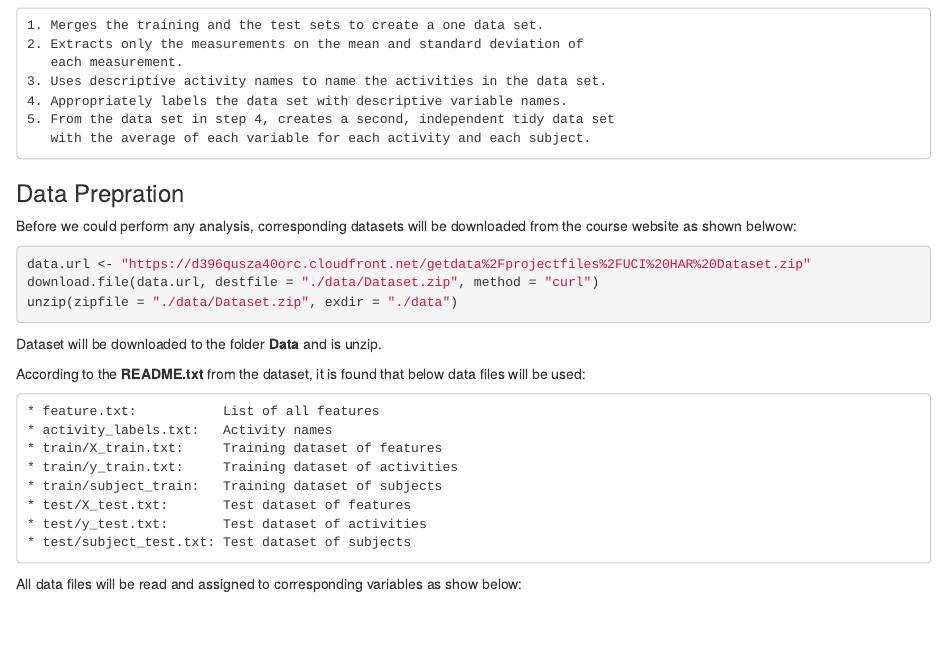
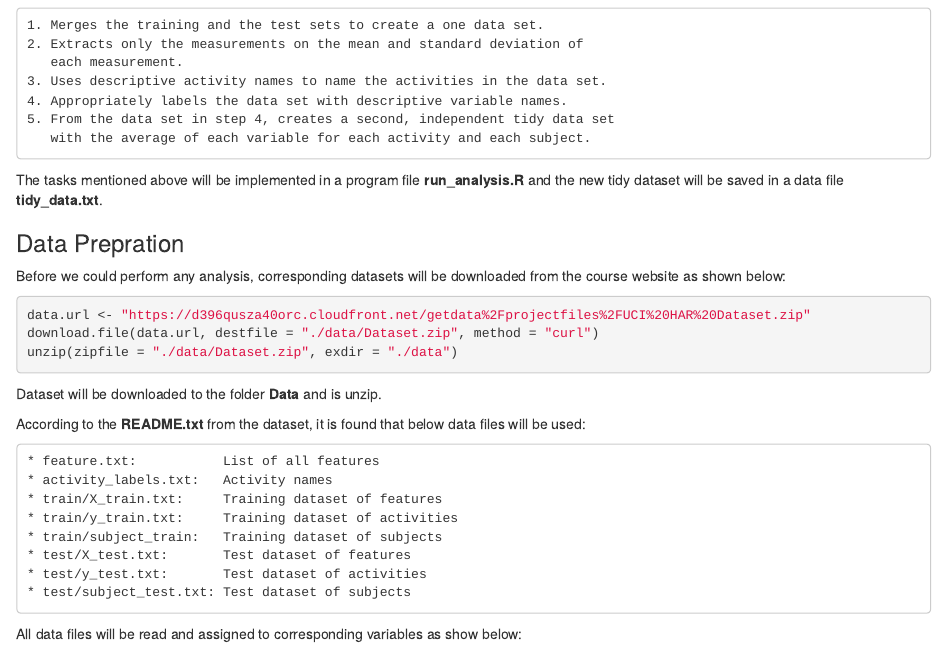
Before and after one commit to hwongcy/Getting_and_Cleaning_Data_Course_Project, an R Markdown document (README.Rmd): the page in a window 1100 px wide, from 500 px down. The pictures show the output file README.html that the author committed with the source, opened offline.

Commit message:
Add more descriptions.

````diff
--- a/README.Rmd
+++ b/README.Rmd
@@ -41,11 +40,14 @@ In order to complete this project, it is asked to
     5. From the data set in step 4, creates a second, independent tidy data set
        with the average of each variable for each activity and each subject.
 
+The tasks mentioned above will be implemented in a program file **run_analysis.R**
+and the new tidy dataset will be saved in a data file **tidy_data.txt**.
+
 
 ### Data Prepration
 
 Before we could perform any analysis, corresponding datasets will be downloaded
-from the course website as shown belwow:
+from the course website as shown below:
 
 ```{r data_download}
 data.url <- "https://d396qusza40orc.cloudfront.net/getdata%2Fprojectfiles%2FUCI%20HAR%20Dataset.zip"
````
Also changed, not shown: README.html, README.Rmd (1 more changed lines).
